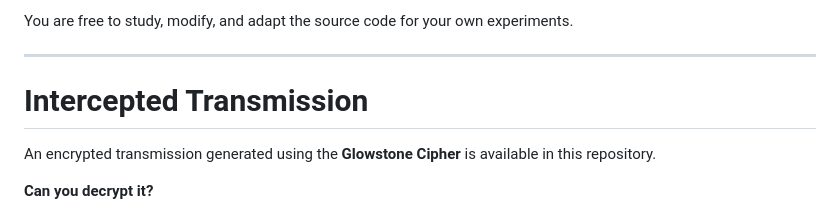
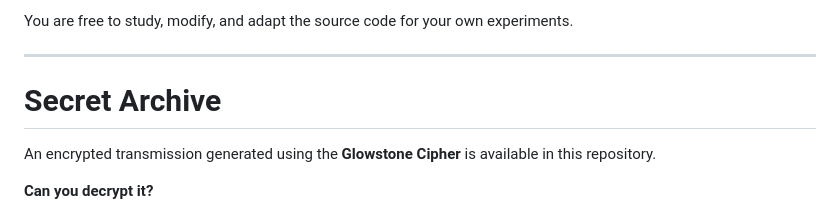
Before and after one commit to Glowstone91/glowstoneCipher, a Markdown page: README-EN.md, the part around the change. GitHub-like rendering.

Commit message:
Refactor README-EN.md for better readability
Updated the README to improve formatting and clarity.

```diff
--- a/README-EN.md
+++ b/README-EN.md
@@ -385,7 +385,7 @@ You are free to study, modify, and adapt the source code for your own experiment
 
 ---
 
-# Intercepted Transmission
+# Secret Archive
 
 An encrypted transmission generated using the **Glowstone Cipher** is available in this repository.
 
```
